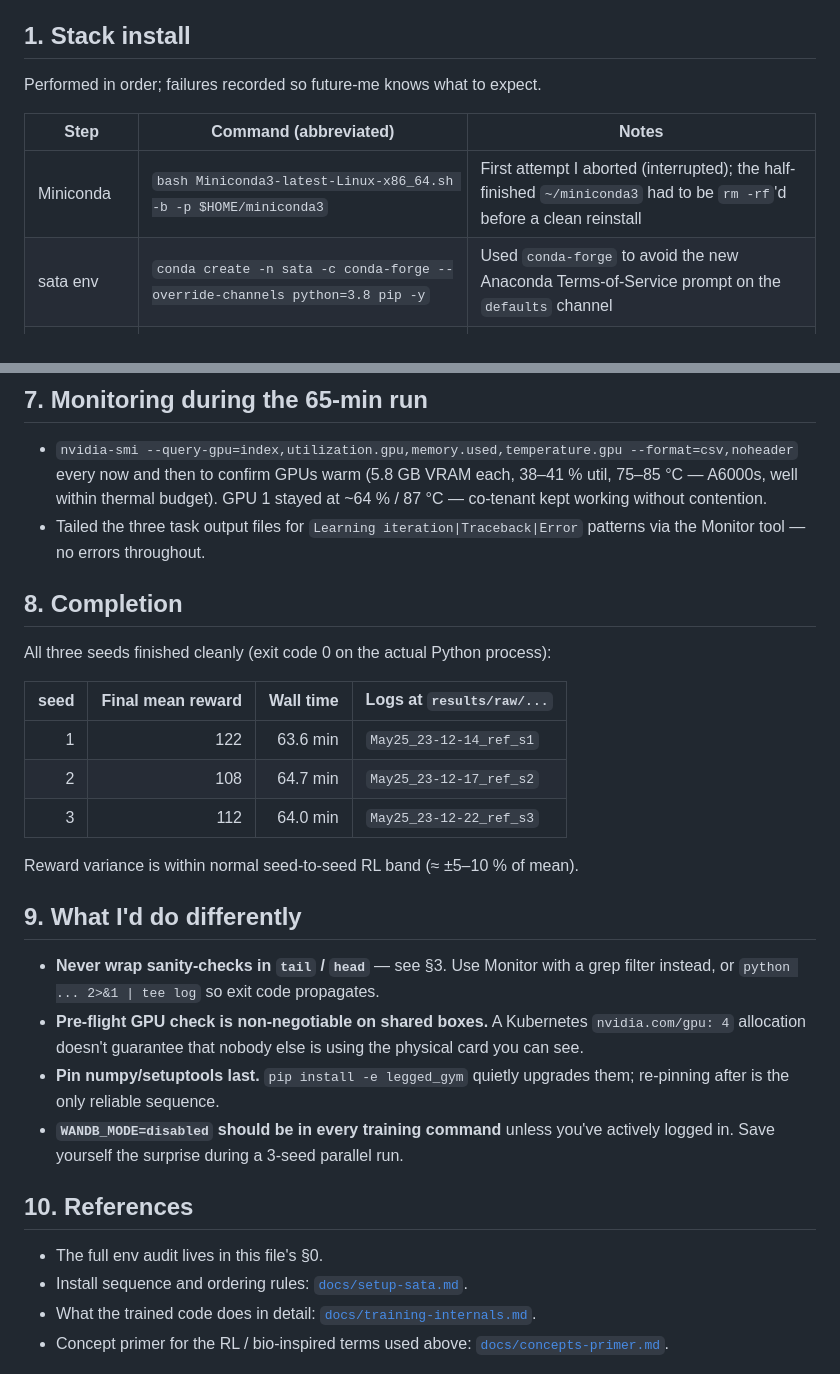
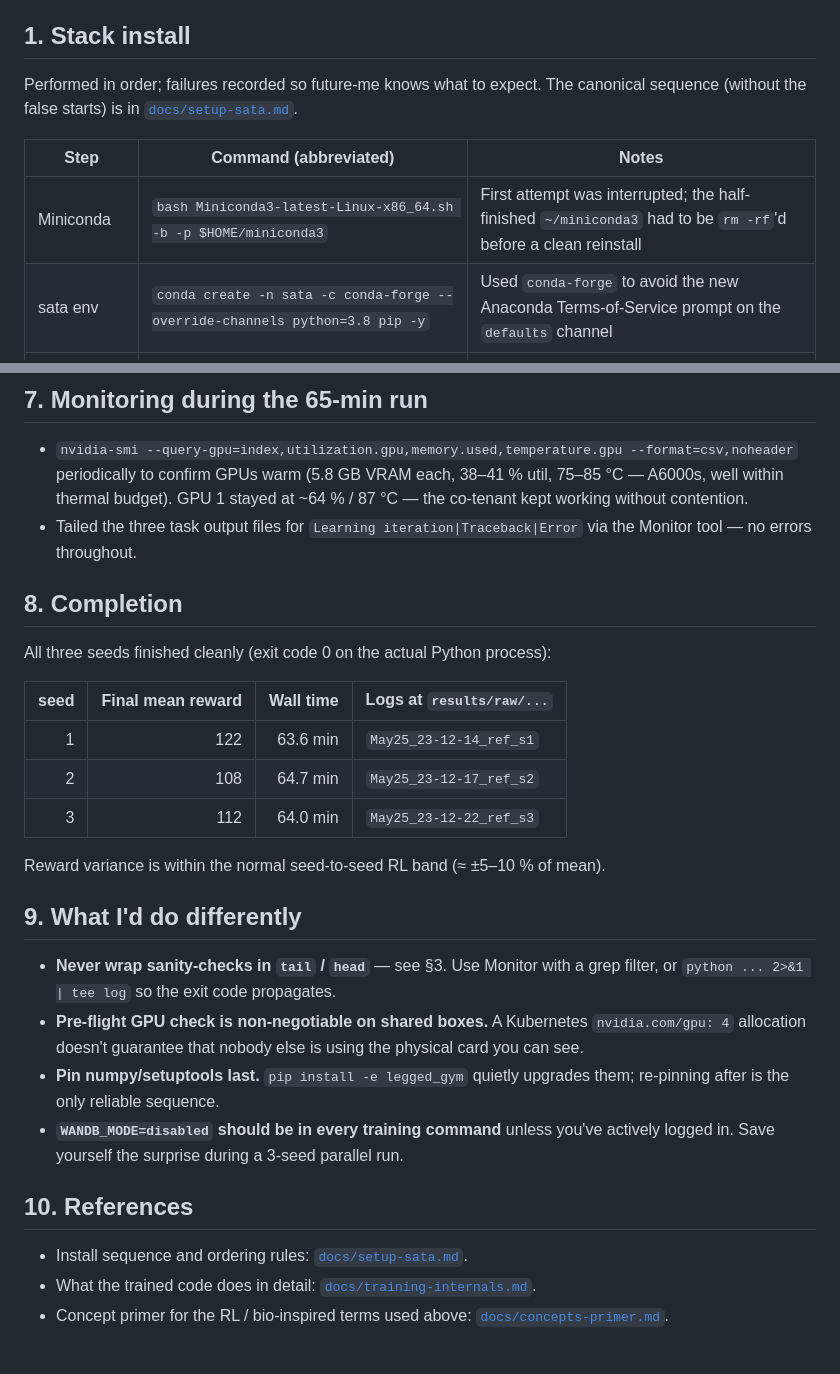
Before and after one commit to Stanley-1013/bio-inspired-adaptive-locomotion, a Markdown page: results/phase1-reference/operations.md, 2 parts joined by grey strips. Rendered like a GitHub page.

```diff
--- a/results/phase1-reference/operations.md
+++ b/results/phase1-reference/operations.md
@@ -35,11 +35,13 @@ Key takeaways that shaped the plan:
 
 ## 1. Stack install
 
-Performed in order; failures recorded so future-me knows what to expect.
+Performed in order; failures recorded so future-me knows what to expect. The
+canonical sequence (without the false starts) is in
+[`docs/setup-sata.md`](../../docs/setup-sata.md).
 
 | Step | Command (abbreviated) | Notes |
 |---|---|---|
-| Miniconda | `bash Miniconda3-latest-Linux-x86_64.sh -b -p $HOME/miniconda3` | First attempt I aborted (interrupted); the half-finished `~/miniconda3` had to be `rm -rf`'d before a clean reinstall |
+| Miniconda | `bash Miniconda3-latest-Linux-x86_64.sh -b -p $HOME/miniconda3` | First attempt was interrupted; the half-finished `~/miniconda3` had to be `rm -rf`'d before a clean reinstall |
 | sata env | `conda create -n sata -c conda-forge --override-channels python=3.8 pip -y` | Used `conda-forge` to avoid the new Anaconda Terms-of-Service prompt on the `defaults` channel |
 | PyTorch | `pip install torch==2.0.1 torchvision==0.15.2 torchaudio==2.0.2 --extra-index-url https://download.pytorch.org/whl/cu116` | Pip auto-resolved to `2.0.1+cu117` (no cu116 wheel for torch 2.0.1 on PyPI's `cu116` index); works fine on driver 595 / A6000 |
 | Isaac Gym | `pip install -e ~/workspace/isaacgym/python` | User dropped `IsaacGym_Preview_4_Package.tar.gz` into `~/workspace/`; I moved + untarred in place |
@@ -155,11 +158,11 @@ CUDA_VISIBLE_DEVICES=3 WANDB_MODE=disabled python scripts/train.py \
 ## 7. Monitoring during the 65-min run
 
 - `nvidia-smi --query-gpu=index,utilization.gpu,memory.used,temperature.gpu --format=csv,noheader`
-  every now and then to confirm GPUs warm (5.8 GB VRAM each, 38–41 % util,
-  75–85 °C — A6000s, well within thermal budget). GPU 1 stayed
-  at ~64 % / 87 °C — co-tenant kept working without contention.
+  periodically to confirm GPUs warm (5.8 GB VRAM each, 38–41 % util,
+  75–85 °C — A6000s, well within thermal budget). GPU 1 stayed at ~64 % /
+  87 °C — the co-tenant kept working without contention.
 - Tailed the three task output files for `Learning iteration|Traceback|Error`
-  patterns via the Monitor tool — no errors throughout.
+  via the Monitor tool — no errors throughout.
 
 ## 8. Completion
 
@@ -171,12 +174,12 @@ All three seeds finished cleanly (exit code 0 on the actual Python process):
 | 2 | 108 | 64.7 min | `May25_23-12-17_ref_s2` |
 | 3 | 112 | 64.0 min | `May25_23-12-22_ref_s3` |
 
-Reward variance is within normal seed-to-seed RL band (≈ ±5–10 % of mean).
+Reward variance is within the normal seed-to-seed RL band (≈ ±5–10 % of mean).
 
 ## 9. What I'd do differently
 
 - **Never wrap sanity-checks in `tail` / `head`** — see §3. Use Monitor with a
-  grep filter instead, or `python ... 2>&1 | tee log` so exit code propagates.
+  grep filter, or `python ... 2>&1 | tee log` so the exit code propagates.
 - **Pre-flight GPU check is non-negotiable on shared boxes.** A Kubernetes
   `nvidia.com/gpu: 4` allocation doesn't guarantee that nobody else is using
   the physical card you can see.
@@ -187,7 +190,6 @@ Reward variance is within normal seed-to-seed RL band (≈ ±5–10 % of mean).
 
 ## 10. References
 
-- The full env audit lives in this file's §0.
 - Install sequence and ordering rules: [`docs/setup-sata.md`](../../docs/setup-sata.md).
 - What the trained code does in detail: [`docs/training-internals.md`](../../docs/training-internals.md).
 - Concept primer for the RL / bio-inspired terms used above:
```
Also changed, not shown: other parts of results/phase1-reference/operations.md (+6 -5 lines), README.md (+35 -37 lines), results/phase1-reference/README.md (+31 -16 lines).
